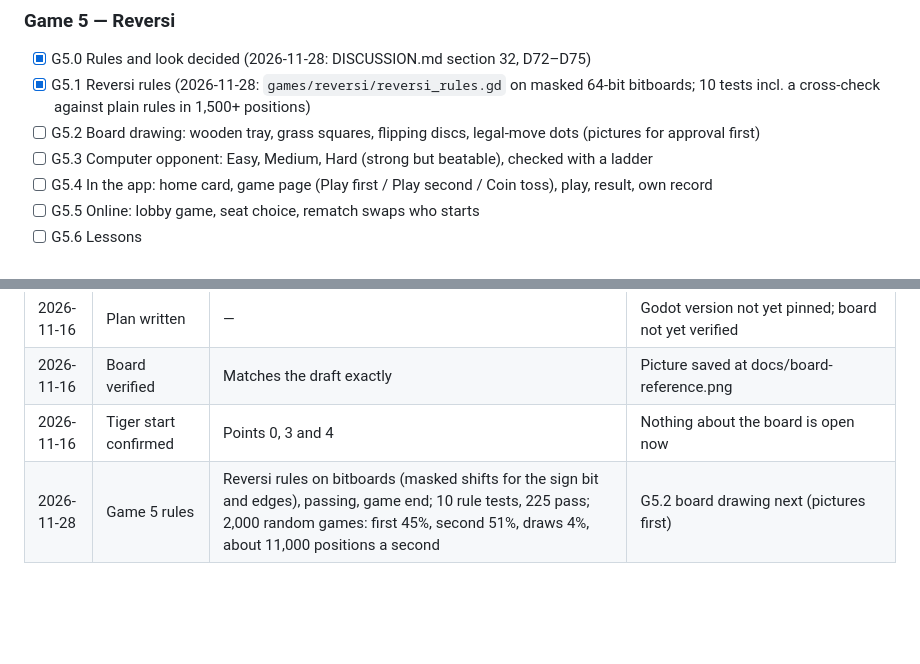
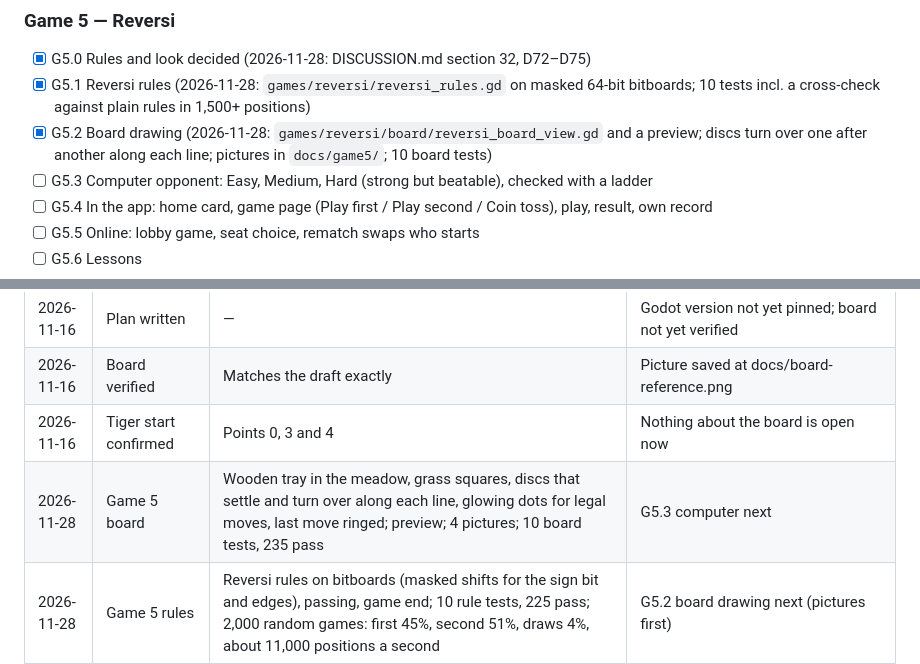
Before and after one commit to claudecollab7-alt/no-name-mobile-game, a Markdown page: BUILD_PLAN.md, 2 parts joined by grey strips. GitHub-like rendering; blank space fills up the shorter version.

```diff
--- a/BUILD_PLAN.md
+++ b/BUILD_PLAN.md
@@ -524,7 +524,7 @@ Board and pieces are drawn in code. AI-generated images are used only for backgr
 
 - [x] G5.0 Rules and look decided (2026-11-28: DISCUSSION.md section 32, D72–D75)
 - [x] G5.1 Reversi rules (2026-11-28: `games/reversi/reversi_rules.gd` on masked 64-bit bitboards; 10 tests incl. a cross-check against plain rules in 1,500+ positions)
-- [ ] G5.2 Board drawing: wooden tray, grass squares, flipping discs, legal-move dots (pictures for approval first)
+- [x] G5.2 Board drawing (2026-11-28: `games/reversi/board/reversi_board_view.gd` and a preview; discs turn over one after another along each line; pictures in `docs/game5/`; 10 board tests)
 - [ ] G5.3 Computer opponent: Easy, Medium, Hard (strong but beatable), checked with a ladder
 - [ ] G5.4 In the app: home card, game page (Play first / Play second / Coin toss), play, result, own record
 - [ ] G5.5 Online: lobby game, seat choice, rematch swaps who starts
@@ -554,6 +554,7 @@ Add one line per working session: date, task, result, anything the next session
 | 2026-11-16 | Plan written | — | Godot version not yet pinned; board not yet verified |
 | 2026-11-16 | Board verified | Matches the draft exactly | Picture saved at docs/board-reference.png |
 | 2026-11-16 | Tiger start confirmed | Points 0, 3 and 4 | Nothing about the board is open now |
+| 2026-11-28 | Game 5 board | Wooden tray in the meadow, grass squares, discs that settle and turn over along each line, glowing dots for legal moves, last move ringed; preview; 4 pictures; 10 board tests, 235 pass | G5.3 computer next |
 | 2026-11-28 | Game 5 rules | Reversi rules on bitboards (masked shifts for the sign bit and edges), passing, game end; 10 rule tests, 225 pass; 2,000 random games: first 45%, second 51%, draws 4%, about 11,000 positions a second | G5.2 board drawing next (pictures first) |
 | 2026-11-28 | Game 5 planned | Reversi chosen; rules, first-move choice, look and hints decided (D72–D75); G5.1–G5.7 planned | G5.1 rules next |
 | 2026-11-28 | Game 4 puzzles | Puzzle proofs on bitboards; generator (600 games, 75 s); 130 puzzles: make four now 25, saves 45, win in 2 35, win in 3 25; puzzle screen and page card; 6 tests incl. a plain-solver cross-check, 215 pass; checked in the browser | Four in a Row complete; game 5 next |
```
Also changed, not shown: DISCUSSION.md (+8 -0 lines), docs/game5/reversi_end.png (added), docs/game5/reversi_flip.png (added), docs/game5/reversi_mid.png (added), docs/game5/reversi_start.png (added), 9 other files.
